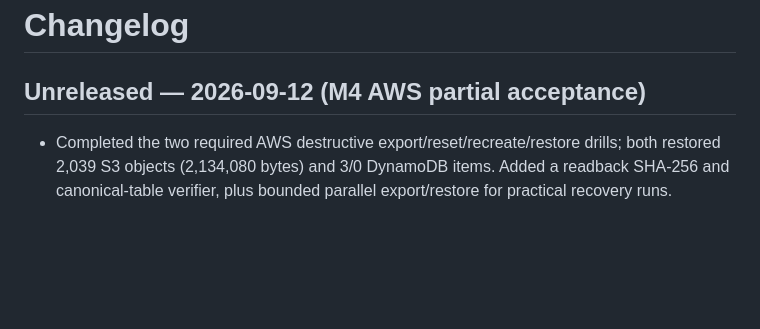
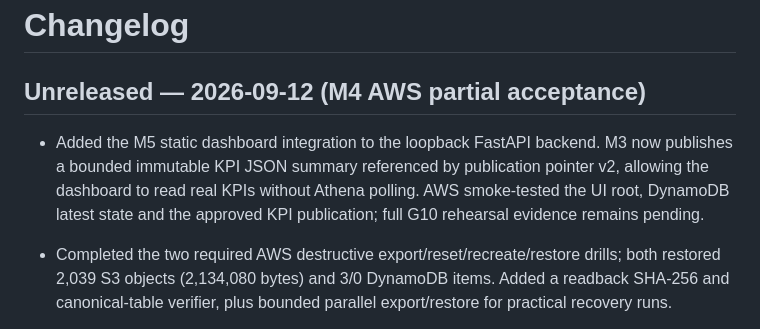
Before and after one commit to xuanquangIT/aws-oilfield-esp, a Markdown page: CHANGELOG.md, the part around the change. Drawn GitHub-style; blank space fills up the shorter version.

```diff
--- a/CHANGELOG.md
+++ b/CHANGELOG.md
@@ -1,6 +1,8 @@
 # Changelog
 
 ## Unreleased — 2026-09-12 (M4 AWS partial acceptance)
+
+- Added the M5 static dashboard integration to the loopback FastAPI backend. M3 now publishes a bounded immutable KPI JSON summary referenced by publication pointer v2, allowing the dashboard to read real KPIs without Athena polling. AWS smoke-tested the UI root, DynamoDB latest state and the approved KPI publication; full G10 rehearsal evidence remains pending.
 
 - Completed the two required AWS destructive export/reset/recreate/restore drills; both restored 2,039 S3 objects (2,134,080 bytes) and 3/0 DynamoDB items. Added a readback SHA-256 and canonical-table verifier, plus bounded parallel export/restore for practical recovery runs.
 
```
Also changed, not shown: PROJECT-STATUS.md (+1 -1 lines), docs/07-DEMO-AND-DASHBOARD.md (+2 -0 lines).
